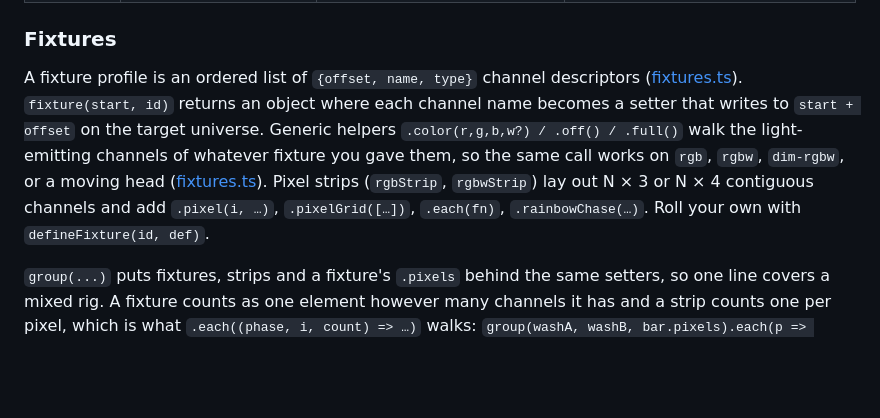
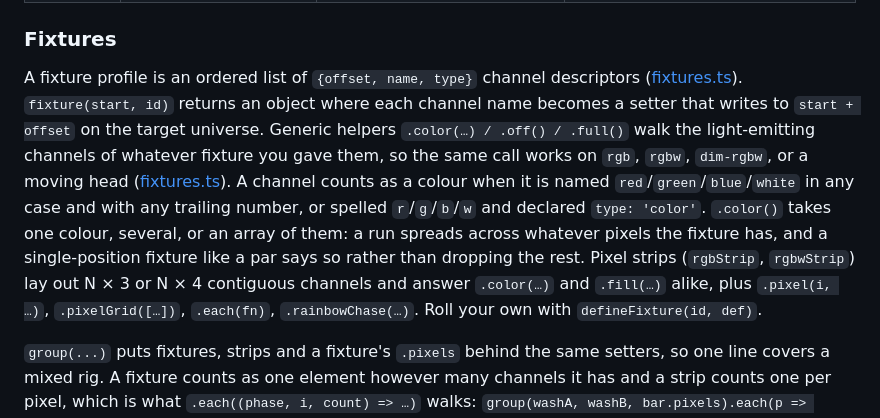
Before and after one commit to nicholaspjm/gobo-dmx-live-code, a Markdown page: README.md, the part around the change. GitHub-like rendering; blank space fills up the shorter version.

Commit message:
Say in the README what counts as a colour channel
The paragraph on fixture profiles described .color() as (r,g,b,w?) and left the
naming rule unwritten, which is the thing a custom definition has to get right.

```diff
--- a/README.md
+++ b/README.md
@@ -300,7 +300,7 @@ The bridge is stateless: one WebSocket frame in, one UDP send out. Wire cadence
 
 ### Fixtures
 
-A fixture profile is an ordered list of `{offset, name, type}` channel descriptors ([fixtures.ts](packages/core/src/fixtures.ts)). `fixture(start, id)` returns an object where each channel name becomes a setter that writes to `start + offset` on the target universe. Generic helpers `.color(r,g,b,w?) / .off() / .full()` walk the light-emitting channels of whatever fixture you gave them, so the same call works on `rgb`, `rgbw`, `dim-rgbw`, or a moving head ([fixtures.ts](packages/core/src/fixtures.ts)). Pixel strips (`rgbStrip`, `rgbwStrip`) lay out N × 3 or N × 4 contiguous channels and add `.pixel(i, …)`, `.pixelGrid([…])`, `.each(fn)`, `.rainbowChase(…)`. Roll your own with `defineFixture(id, def)`.
+A fixture profile is an ordered list of `{offset, name, type}` channel descriptors ([fixtures.ts](packages/core/src/fixtures.ts)). `fixture(start, id)` returns an object where each channel name becomes a setter that writes to `start + offset` on the target universe. Generic helpers `.color(…) / .off() / .full()` walk the light-emitting channels of whatever fixture you gave them, so the same call works on `rgb`, `rgbw`, `dim-rgbw`, or a moving head ([fixtures.ts](packages/core/src/fixtures.ts)). A channel counts as a colour when it is named `red`/`green`/`blue`/`white` in any case and with any trailing number, or spelled `r`/`g`/`b`/`w` and declared `type: 'color'`. `.color()` takes one colour, several, or an array of them: a run spreads across whatever pixels the fixture has, and a single-position fixture like a par says so rather than dropping the rest. Pixel strips (`rgbStrip`, `rgbwStrip`) lay out N × 3 or N × 4 contiguous channels and answer `.color(…)` and `.fill(…)` alike, plus `.pixel(i, …)`, `.pixelGrid([…])`, `.each(fn)`, `.rainbowChase(…)`. Roll your own with `defineFixture(id, def)`.
 
 `group(...)` puts fixtures, strips and a fixture's `.pixels` behind the same setters, so one line covers a mixed rig. A fixture counts as one element however many channels it has and a strip counts one per pixel, which is what `.each((phase, i, count) => …)` walks: `group(washA, washB, bar.pixels).each(p => sine().early(p).slow(4))` is one phase ramp across the lot, in the order written. A role only some members have is applied to those; a role no member has throws rather than doing nothing.
 
```
